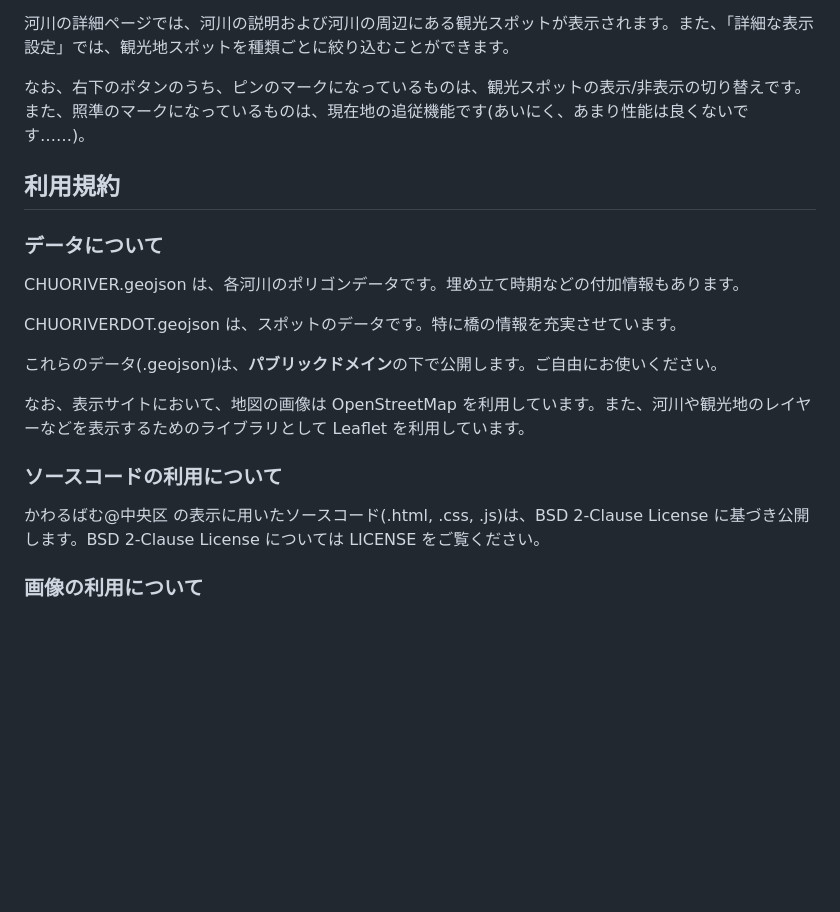
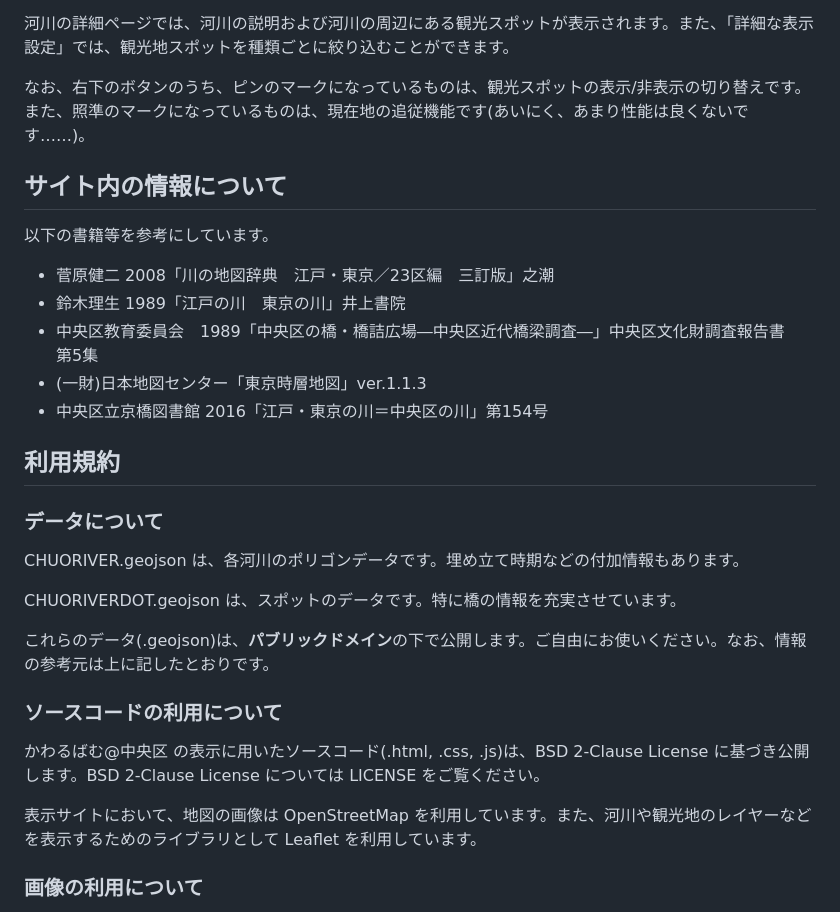
Before and after one commit to ML24sinatori/chuorivermap, a Markdown page: README.md, the part around the change. Rendered like a GitHub page; blank space fills up the shorter version.

```diff
--- a/README.md
+++ b/README.md
@@ -18,6 +18,15 @@
 
 なお、右下のボタンのうち、ピンのマークになっているものは、観光スポットの表示/非表示の切り替えです。また、照準のマークになっているものは、現在地の追従機能です(あいにく、あまり性能は良くないです……)。
 
+## サイト内の情報について
+以下の書籍等を参考にしています。
+
+* 菅原健二 2008「川の地図辞典　江戸・東京／23区編　三訂版」之潮
+* 鈴木理生 1989「江戸の川　東京の川」井上書院
+* 中央区教育委員会　1989「中央区の橋・橋詰広場―中央区近代橋梁調査―」中央区文化財調査報告書　第5集
+* (一財)日本地図センター「東京時層地図」ver.1.1.3
+* 中央区立京橋図書館 2016「江戸・東京の川＝中央区の川」第154号
+
 ## 利用規約
 
 ### データについて
@@ -25,12 +34,12 @@ CHUORIVER.geojson は、各河川のポリゴンデータです。埋め立て
 
 CHUORIVERDOT.geojson は、スポットのデータです。特に橋の情報を充実させています。
 
-これらのデータ(.geojson)は、**パブリックドメイン**の下で公開します。ご自由にお使いください。
-
-なお、表示サイトにおいて、地図の画像は OpenStreetMap を利用しています。また、河川や観光地のレイヤーなどを表示するためのライブラリとして Leaflet を利用しています。
+これらのデータ(.geojson)は、**パブリックドメイン**の下で公開します。ご自由にお使いください。なお、情報の参考元は上に記したとおりです。
 
 ### ソースコードの利用について
 かわるばむ@中央区 の表示に用いたソースコード(.html, .css, .js)は、BSD 2-Clause License に基づき公開します。BSD 2-Clause License については LICENSE をご覧ください。
+
+表示サイトにおいて、地図の画像は OpenStreetMap を利用しています。また、河川や観光地のレイヤーなどを表示するためのライブラリとして Leaflet を利用しています。
 
 ### 画像の利用について
 当サイトでは、各河川の説明文および観光スポットのポップアップ中で、写真が表示されることがあります。これらの写真資料は、このリポジトリ上ではなく、別のサーバー上にあります(kawalbum.sakura.ne.jp/img/[ファイル名].JPG)。
```
